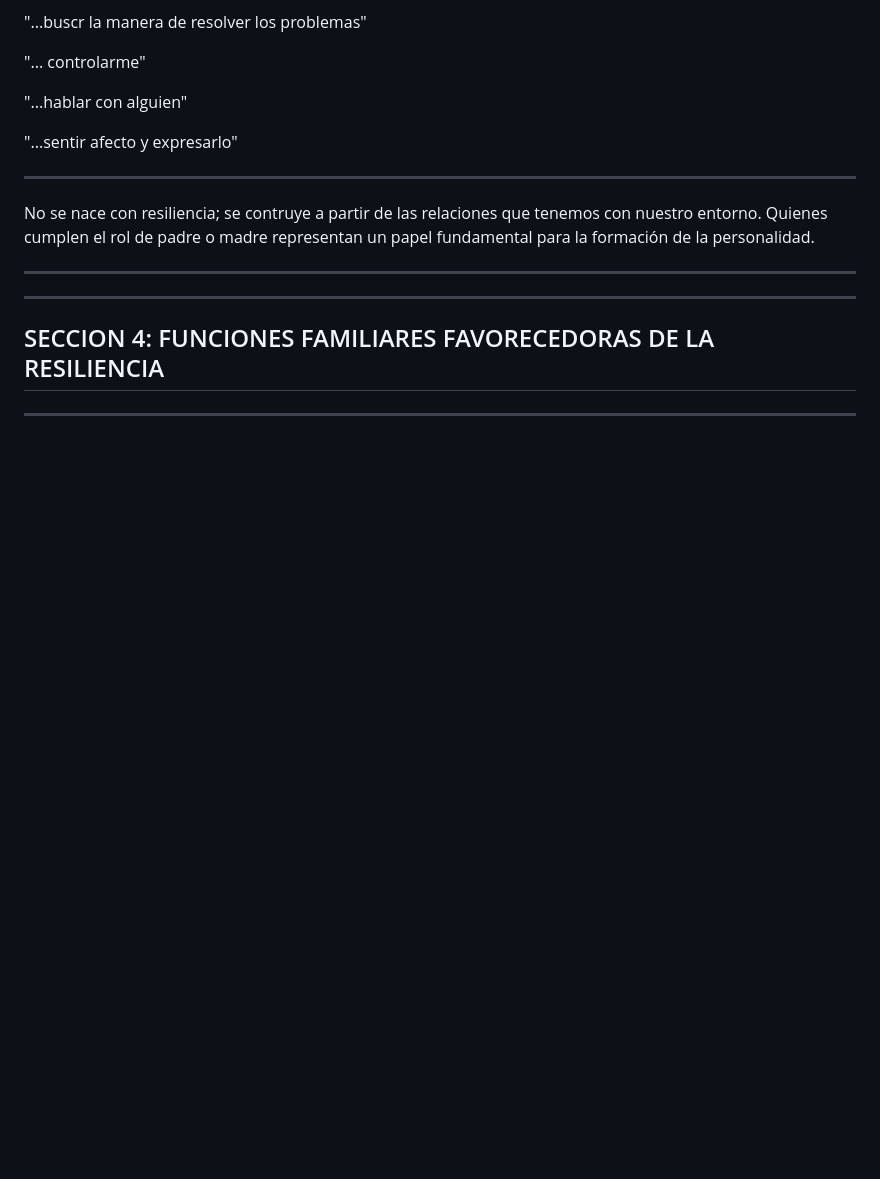
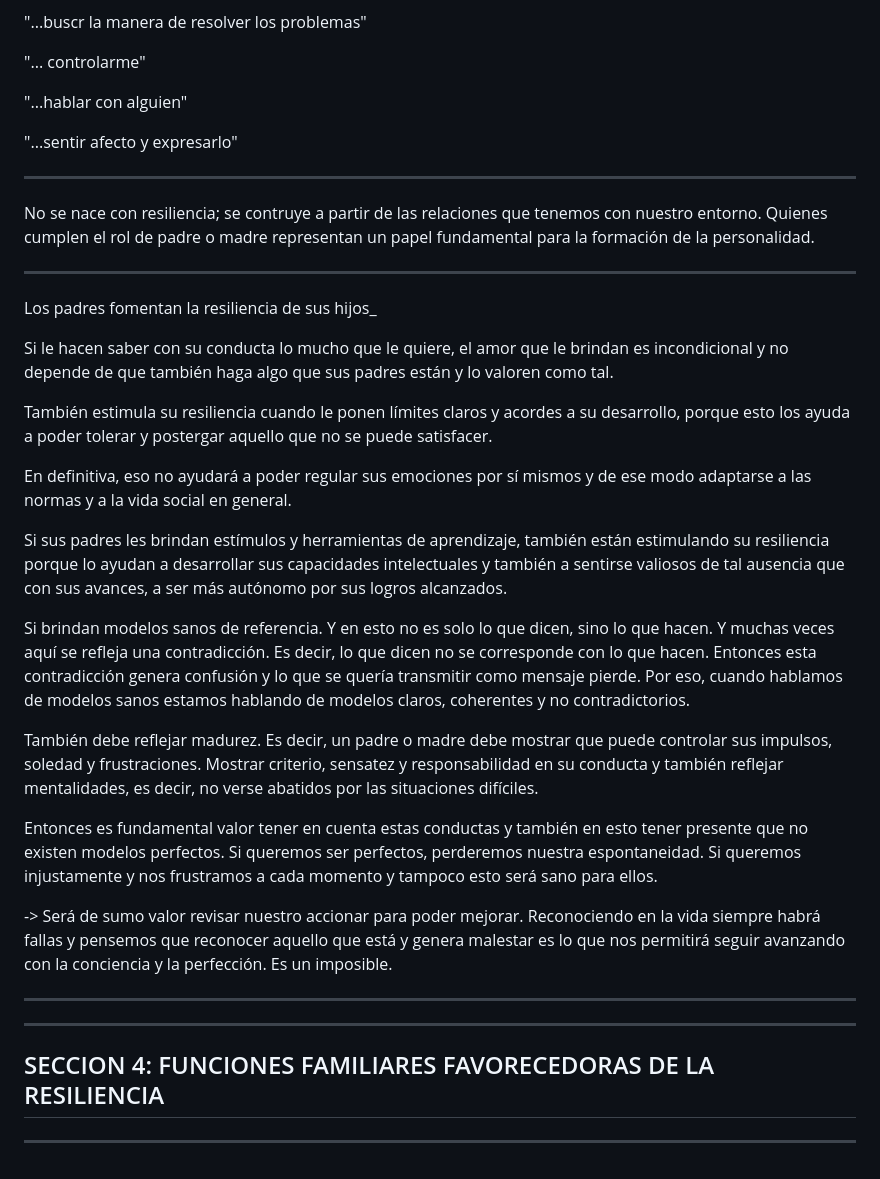
Before and after one commit to eugenia1984/desarrollo-front-end-html-css-javascript, a Markdown page: 02-resiliencia/README.md, the part around the change. Drawn GitHub-style; blank space fills up the shorter version.

```diff
--- a/02-resiliencia/README.md
+++ b/02-resiliencia/README.md
@@ -317,6 +317,31 @@ Yo puedo...
 No se nace con resiliencia; se contruye a partir de las relaciones que tenemos con nuestro entorno. Quienes cumplen el rol de padre o madre representan un papel fundamental para la formación de la personalidad.
 
 ---
+
+
+
+Los padres fomentan la resiliencia de sus hijos_
+
+Si le hacen saber con su conducta lo mucho que le quiere, el amor que le brindan es incondicional y no depende de que también haga algo que sus padres están y lo valoren como tal.
+
+También estimula su resiliencia cuando le ponen límites claros y acordes a su desarrollo, porque esto los ayuda a poder tolerar y postergar aquello que no se puede satisfacer.
+
+En definitiva, eso no ayudará a poder regular sus emociones por sí mismos y de ese modo adaptarse a las normas y a la vida social en general.
+
+Si sus padres les brindan estímulos y herramientas de aprendizaje, también están estimulando su resiliencia porque lo ayudan a desarrollar sus capacidades intelectuales y también a sentirse valiosos de tal ausencia que con sus avances, a ser más autónomo por sus logros alcanzados.
+
+Si brindan modelos sanos de referencia. Y en esto no es solo lo que dicen, sino lo que hacen. Y muchas veces aquí se refleja una contradicción. Es decir, lo que dicen no se corresponde con lo que hacen. Entonces esta contradicción genera confusión y lo que se quería transmitir como mensaje pierde. Por eso, cuando hablamos de modelos sanos estamos hablando de modelos claros, coherentes y no contradictorios.
+
+También debe reflejar madurez. Es decir, un padre o madre debe mostrar que puede controlar sus impulsos, soledad y frustraciones. Mostrar criterio, sensatez y responsabilidad en su conducta y también reflejar mentalidades, es decir, no verse abatidos por las situaciones difíciles.
+
+
+Entonces es fundamental valor tener en cuenta estas conductas y también en esto tener presente que no existen modelos perfectos. Si queremos ser perfectos, perderemos nuestra espontaneidad. Si queremos injustamente y nos frustramos a cada momento y tampoco esto será sano para ellos.
+
+-> Será de sumo valor revisar nuestro accionar para poder mejorar. Reconociendo en la vida siempre habrá fallas y pensemos que reconocer aquello que está y genera malestar es lo que nos permitirá seguir avanzando con la conciencia y la perfección.
+Es un imposible.
+
+
+---
 ---
 
 ## SECCION 4: FUNCIONES FAMILIARES FAVORECEDORAS DE LA RESILIENCIA
```
